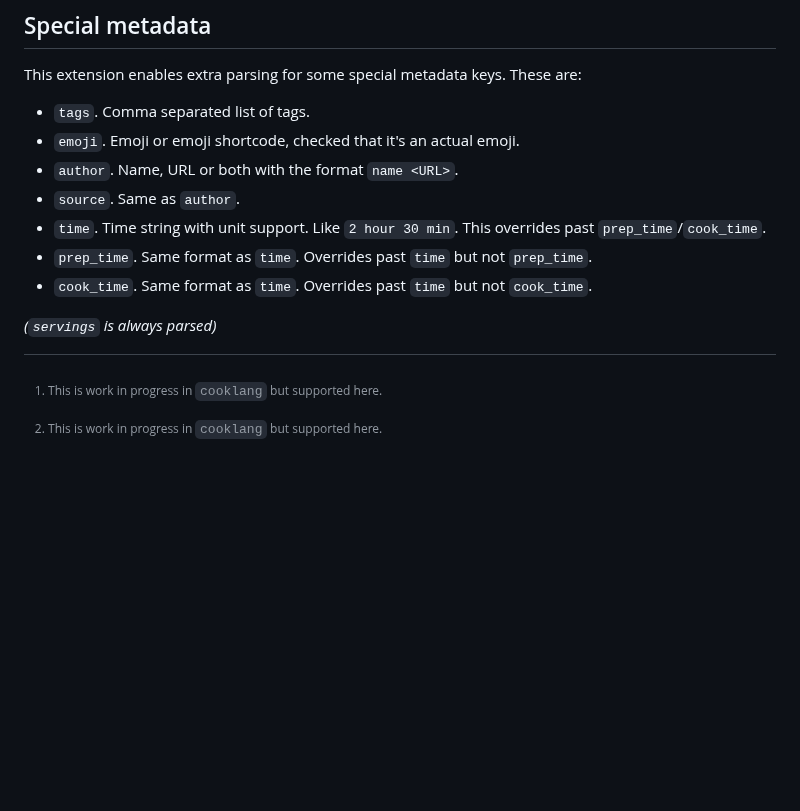
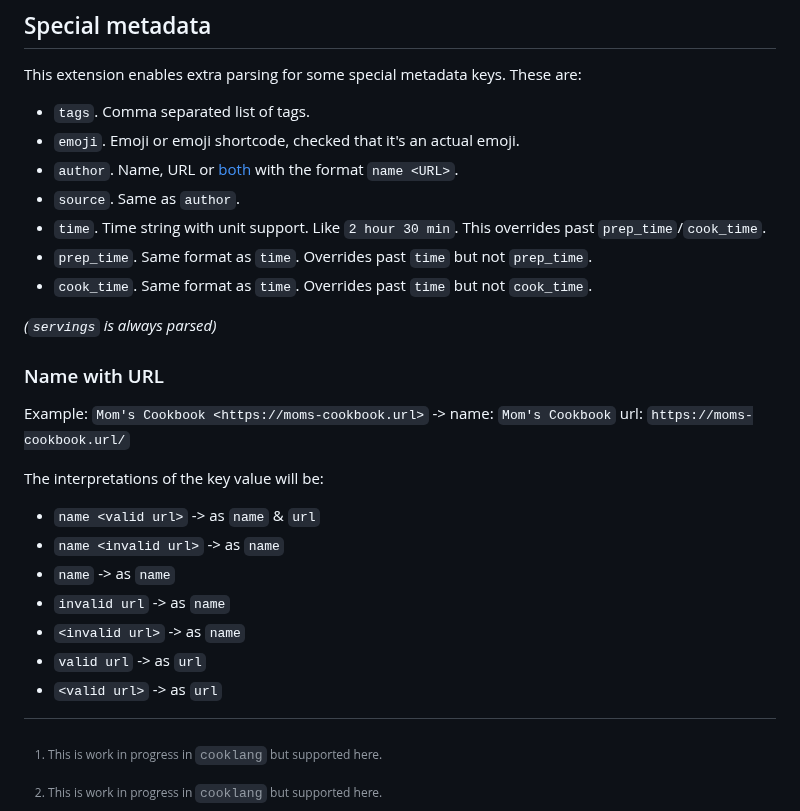
Before and after one commit to cooklang/cooklang-rs, a Markdown page: extensions.md, the part around the change. Rendered like a GitHub page; blank space fills up the shorter version.

```diff
--- a/extensions.md
+++ b/extensions.md
@@ -210,10 +210,24 @@ This extension enables extra parsing for some special metadata keys. These are:
 
 - `tags`. Comma separated list of tags.
 - `emoji`. Emoji or emoji shortcode, checked that it's an actual emoji.
-- `author`. Name, URL or both with the format `name <URL>`.
+- `author`. Name, URL or [both](#Name-with-URL) with the format `name <URL>`.
 - `source`. Same as `author`.
 - `time`. Time string with unit support. Like `2 hour 30 min`. This overrides past `prep_time`/`cook_time`.
 - `prep_time`. Same format as `time`. Overrides past `time` but not `prep_time`.
 - `cook_time`. Same format as `time`. Overrides past `time` but not `cook_time`.
 
 _(`servings` is always parsed)_
+
+### Name with URL
+
+Example: `Mom's Cookbook <https://moms-cookbook.url>` -> name: `Mom's Cookbook` url: `https://moms-cookbook.url/`
+
+The interpretations of the key value will be:
+
+- `name <valid url>` -> as `name` & `url`
+- `name <invalid url>` -> as `name`
+- `name` -> as `name`
+- `invalid url` -> as `name`
+- `<invalid url>` -> as `name`
+- `valid url` -> as `url`
+- `<valid url>` -> as `url`
```
